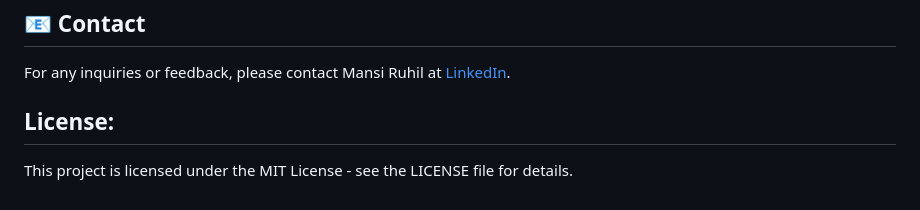
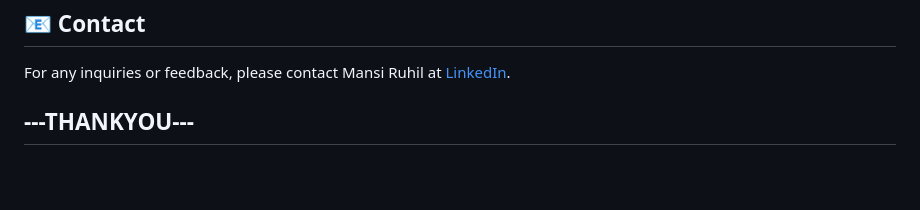
Before and after one commit to mansiruhil13/Mario-Run, a Markdown page: README.md, the part around the change printed below. GitHub-like rendering; blank space fills up the shorter version.

```diff
--- a/README.md
+++ b/README.md
@@ -85,6 +85,4 @@ Contributions are welcome! Feel free to open an issue or submit a pull request w
 
 For any inquiries or feedback, please contact Mansi Ruhil at [LinkedIn](https://www.linkedin.com/in/mansi-ruhil-7a00a0228/).
 
-## License:
-
-This project is licensed under the MIT License - see the LICENSE file for details.
+## ---THANKYOU---
```
Also changed, not shown: other parts of README.md (+4 -4 lines).
